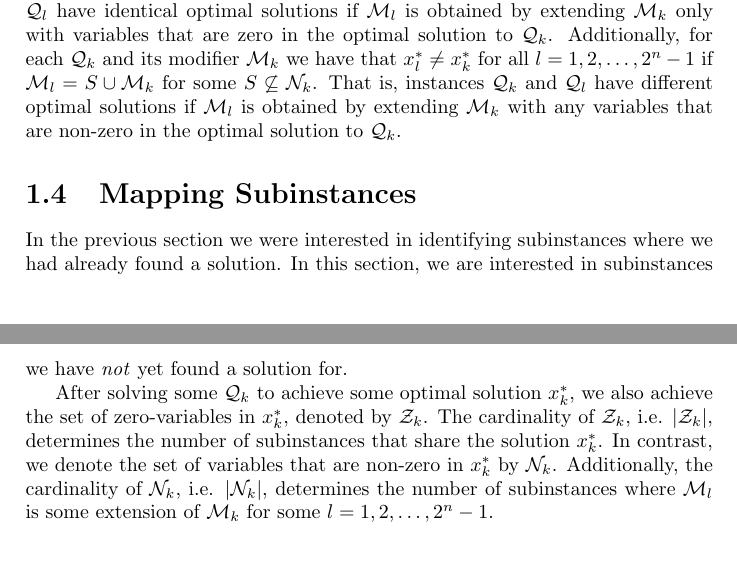
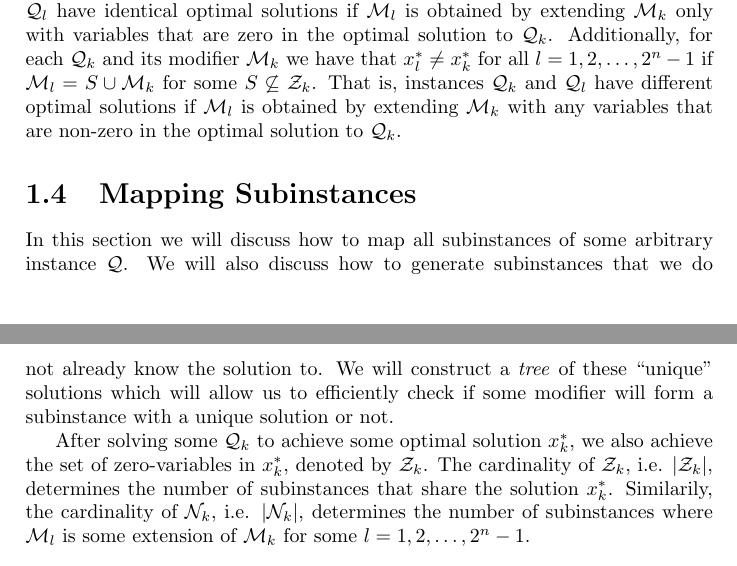
Before and after one commit to andern/thesis, a LaTeX thesis (text/thesis.tex, which reads text/chapter/a_qp_problem/mapping_subinstances.tex, text/chapter/a_qp_problem/solving_subinstances.tex): two parts of pages 7 and 8 of 20, joined at a grey line, cut so that both start at the same text. Compiled offline with pdfLaTeX.

Commit message:
Started on the mapping section.

```diff
--- a/text/chapter/a_qp_problem/mapping_subinstances.tex
+++ b/text/chapter/a_qp_problem/mapping_subinstances.tex
@@ -1,13 +1,15 @@
 \section{Mapping Subinstances}
-In the previous section we were interested in identifying subinstances where
-we had already found a solution. In this section, we are interested in
-subinstances we have \emph{not} yet found a solution for.
+In this section we will discuss how to map all subinstances of some arbitrary
+instance $\mathcal{Q}$. We will also discuss how to generate
+subinstances that we do not already know the solution to.
+We will construct a \emph{tree} of these ``unique'' solutions which will allow
+us to efficiently check if some modifier will form a subinstance with a unique
+solution or not.
 
 After solving some $\mathcal{Q}_k$ to achieve some optimal solution $x_k^*$, we
 also achieve the set of zero-variables in $x_k^*$, denoted by $\mathcal{Z}_k$.
 The cardinality of $\mathcal{Z}_k$, i.e. $|\mathcal{Z}_k|$, determines the
-number of subinstances that share the solution $x_k^*$. In contrast, we denote
-the set of variables that are non-zero in $x_k^*$ by $\mathcal{N}_k$.
-Additionally, the cardinality of $\mathcal{N}_k$, i.e. $|\mathcal{N}_k|$,
+number of subinstances that share the solution $x_k^*$.
+Similarily, the cardinality of $\mathcal{N}_k$, i.e. $|\mathcal{N}_k|$,
 determines the number of subinstances where $\mathcal{M}_l$ is some
 extension of $\mathcal{M}_k$ for some $l=1,2,\ldots,2^n-1$.
--- a/text/chapter/a_qp_problem/solving_subinstances.tex
+++ b/text/chapter/a_qp_problem/solving_subinstances.tex
@@ -33,7 +33,7 @@ solutions if $\mathcal{M}_l$ is obtained by extending $\mathcal{M}_k$ only with
 variables that are zero in the optimal solution to $\mathcal{Q}_k$.
 Additionally, for each $\mathcal{Q}_k$ and its modifier $\mathcal{M}_k$ we
 have that $x_l^* \neq x_k^*$ for all $l=1,2,\ldots,2^n-1$ if
-$\mathcal{M}_l = S \cup \mathcal{M}_k$ for some $S\not\subseteq \mathcal{N}_k$.
+$\mathcal{M}_l = S \cup \mathcal{M}_k$ for some $S\not\subseteq \mathcal{Z}_k$.
 That is, instances $\mathcal{Q}_k$ and $\mathcal{Q}_l$ have different optimal
 solutions if $\mathcal{M}_l$ is obtained by extending $\mathcal{M}_k$ with any
 variables that are non-zero in the optimal solution to $\mathcal{Q}_k$.
```
